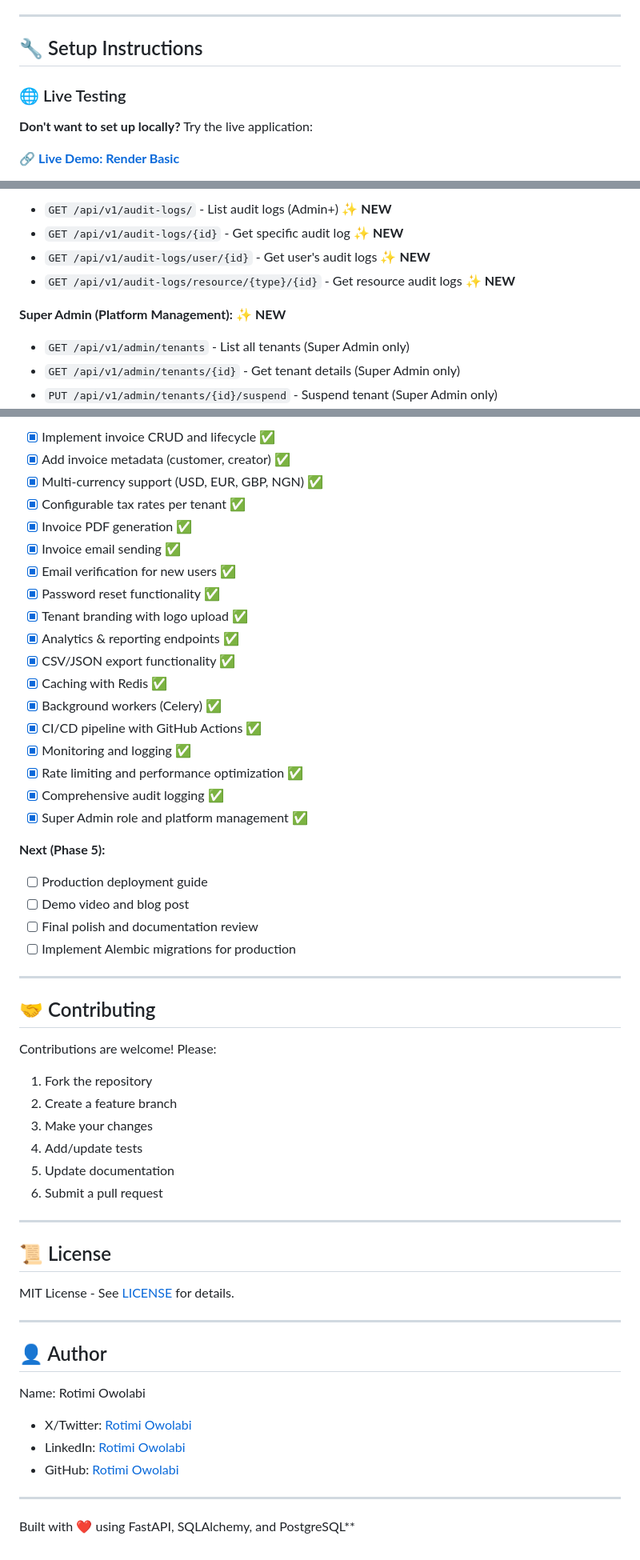
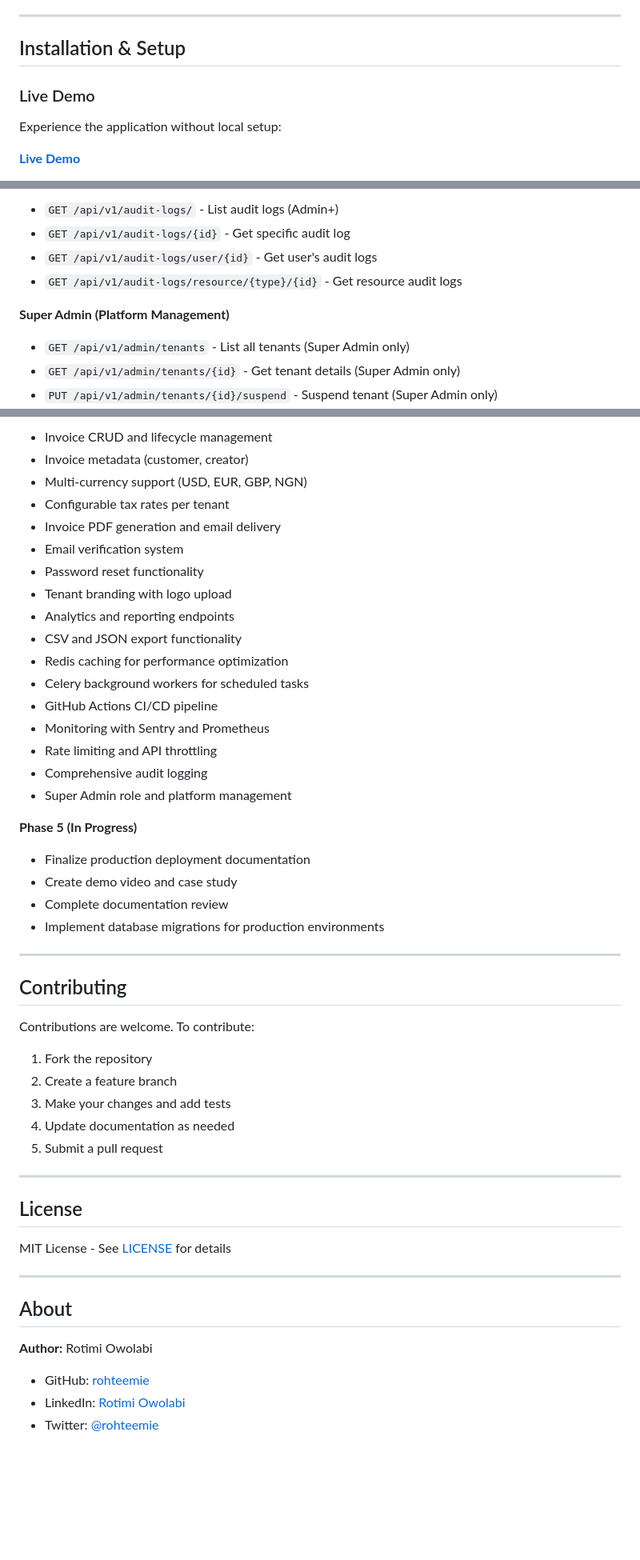
Before and after one commit to rohteemie/invoice-manager-saas-backend, a Markdown page: README.md, 3 parts joined by grey strips. Shown at 80% size. Rendered like a GitHub page; blank space fills up the shorter version.

```diff
--- a/README.md
+++ b/README.md
@@ -238,11 +251,11 @@ multi-tenant-saas-backend/
 
 ---
 
-## 🔧 Setup Instructions
+## Installation & Setup
 
-### 🌐 Live Testing
+### Live Demo
 
-**Don't want to set up locally?** Try the live application:
+Experience the application without local setup:
 
-🔗 **[Live Demo: Render Basic](https://multi-tenant-saas-backend.onrender.com)**
+**[Live Demo](https://multi-tenant-saas-backend.onrender.com)**
 
@@ -380,10 +391,10 @@ pytest tests/test_auth.py -v
 
-- `GET /api/v1/audit-logs/` - List audit logs (Admin+) ✨ **NEW**
-- `GET /api/v1/audit-logs/{id}` - Get specific audit log ✨ **NEW**
-- `GET /api/v1/audit-logs/user/{id}` - Get user's audit logs ✨ **NEW**
-- `GET /api/v1/audit-logs/resource/{type}/{id}` - Get resource audit logs ✨ **NEW**
+- `GET /api/v1/audit-logs/` - List audit logs (Admin+)
+- `GET /api/v1/audit-logs/{id}` - Get specific audit log
+- `GET /api/v1/audit-logs/user/{id}` - Get user's audit logs
+- `GET /api/v1/audit-logs/resource/{type}/{id}` - Get resource audit logs
 
-**Super Admin (Platform Management):** ✨ **NEW**
+**Super Admin (Platform Management)**
 
 - `GET /api/v1/admin/tenants` - List all tenants (Super Admin only)
 - `GET /api/v1/admin/tenants/{id}` - Get tenant details (Super Admin only)
@@ -547,59 +560,53 @@ See [Testing Documentation](tests/README.md) for details.
 
-- [x] Implement invoice CRUD and lifecycle ✅
-- [x] Add invoice metadata (customer, creator) ✅
-- [x] Multi-currency support (USD, EUR, GBP, NGN) ✅
-- [x] Configurable tax rates per tenant ✅
-- [x] Invoice PDF generation ✅
-- [x] Invoice email sending ✅
-- [x] Email verification for new users ✅
-- [x] Password reset functionality ✅
-- [x] Tenant branding with logo upload ✅
-- [x] Analytics & reporting endpoints ✅
-- [x] CSV/JSON export functionality ✅
-- [x] Caching with Redis ✅
-- [x] Background workers (Celery) ✅
-- [x] CI/CD pipeline with GitHub Actions ✅
-- [x] Monitoring and logging ✅
-- [x] Rate limiting and performance optimization ✅
-- [x] Comprehensive audit logging ✅
-- [x] Super Admin role and platform management ✅
+- Invoice CRUD and lifecycle management
+- Invoice metadata (customer, creator)
+- Multi-currency support (USD, EUR, GBP, NGN)
+- Configurable tax rates per tenant
+- Invoice PDF generation and email delivery
+- Email verification system
+- Password reset functionality
+- Tenant branding with logo upload
+- Analytics and reporting endpoints
+- CSV and JSON export functionality
+- Redis caching for performance optimization
+- Celery background workers for scheduled tasks
+- GitHub Actions CI/CD pipeline
+- Monitoring with Sentry and Prometheus
+- Rate limiting and API throttling
+- Comprehensive audit logging
+- Super Admin role and platform management
 
-**Next (Phase 5):**
+**Phase 5 (In Progress)**
 
-- [ ] Production deployment guide
-- [ ] Demo video and blog post
-- [ ] Final polish and documentation review
-- [ ] Implement Alembic migrations for production
+- Finalize production deployment documentation
+- Create demo video and case study
+- Complete documentation review
+- Implement database migrations for production environments
 
 ---
 
-## 🤝 Contributing
+## Contributing
 
-Contributions are welcome! Please:
+Contributions are welcome. To contribute:
 
 1. Fork the repository
 2. Create a feature branch
-3. Make your changes
-4. Add/update tests
-5. Update documentation
-6. Submit a pull request
+3. Make your changes and add tests
+4. Update documentation as needed
+5. Submit a pull request
 
 ---
 
-## 📜 License
+## License
 
-MIT License - See [LICENSE](LICENSE) for details.
+MIT License - See [LICENSE](LICENSE) for details
 
 ---
 
-## 👤 Author
+## About
 
-Name: Rotimi Owolabi
+**Author:** Rotimi Owolabi
 
-- X/Twitter: [Rotimi Owolabi](https://twitter.com/rohteemie)
+- GitHub: [rohteemie](https://github.com/rohteemie)
 - LinkedIn: [Rotimi Owolabi](https://www.linkedin.com/in/rotimijournal/)
-- GitHub: [Rotimi Owolabi](https://github.com/rohteemie)
-
----
-
-Built with ❤️ using FastAPI, SQLAlchemy, and PostgreSQL**
+- Twitter: [@rohteemie](https://twitter.com/rohteemie)
```
Also changed, not shown: other parts of README.md (+175 -162 lines).
